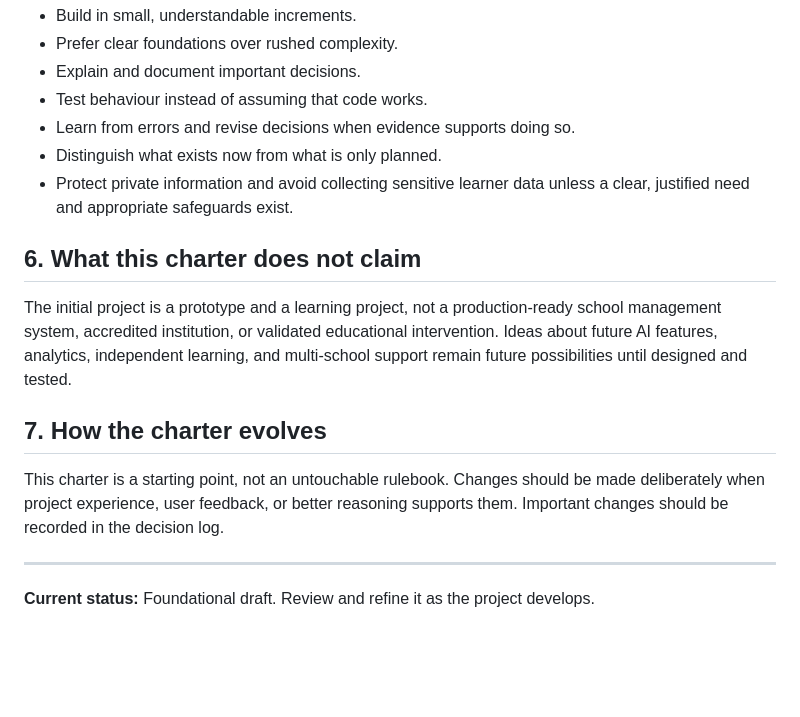
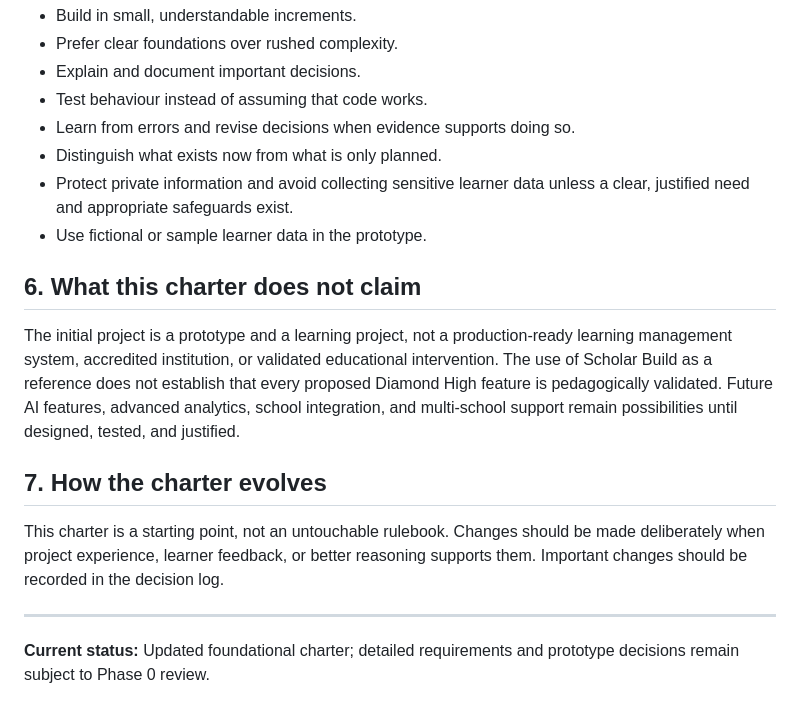
Before and after one commit to mrukhullai/Diamond-High, a Markdown page: docs/FOUNDING_CHARTER.md, the part around one of its changes. Drawn GitHub-style; blank space fills up the shorter version.

```diff
--- a/docs/FOUNDING_CHARTER.md
+++ b/docs/FOUNDING_CHARTER.md
@@ -46,15 +58,16 @@ Education should support curiosity, expression, exploration, and interests beyon
 - Learn from errors and revise decisions when evidence supports doing so.
 - Distinguish what exists now from what is only planned.
 - Protect private information and avoid collecting sensitive learner data unless a clear, justified need and appropriate safeguards exist.
+- Use fictional or sample learner data in the prototype.
 
 ## 6. What this charter does not claim
 
-The initial project is a prototype and a learning project, not a production-ready school management system, accredited institution, or validated educational intervention. Ideas about future AI features, analytics, independent learning, and multi-school support remain future possibilities until designed and tested.
+The initial project is a prototype and a learning project, not a production-ready learning management system, accredited institution, or validated educational intervention. The use of Scholar Build as a reference does not establish that every proposed Diamond High feature is pedagogically validated. Future AI features, advanced analytics, school integration, and multi-school support remain possibilities until designed, tested, and justified.
 
 ## 7. How the charter evolves
 
-This charter is a starting point, not an untouchable rulebook. Changes should be made deliberately when project experience, user feedback, or better reasoning supports them. Important changes should be recorded in the decision log.
+This charter is a starting point, not an untouchable rulebook. Changes should be made deliberately when project experience, learner feedback, or better reasoning supports them. Important changes should be recorded in the decision log.
 
 ---
 
-**Current status:** Foundational draft. Review and refine it as the project develops.
+**Current status:** Updated foundational charter; detailed requirements and prototype decisions remain subject to Phase 0 review.
```
Also changed, not shown: other parts of docs/FOUNDING_CHARTER.md (+29 -17 lines).
